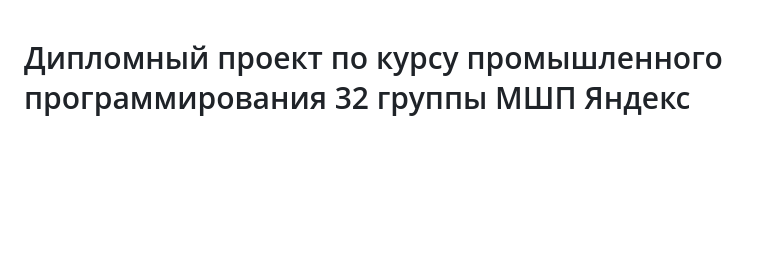
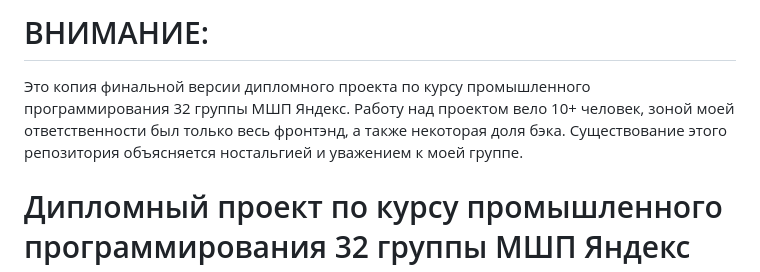
Before and after one commit to Olenek/py-network-clone, a Markdown page: README.md, the part around the change. Drawn GitHub-style; blank space fills up the shorter version.

```diff
--- a/README.md
+++ b/README.md
@@ -1,3 +1,6 @@
+# ВНИМАНИЕ:
+Это копия финальной версии дипломного проекта по курсу промышленного программирования 32 группы МШП Яндекс. Работу над проектом вело 10+ человек, зоной моей ответственности был только весь фронтэнд, а также некоторая доля бэка. Существование этого репозитория объясняется ностальгией и уважением к моей группе.
+
 # Дипломный проект по курсу промышленного программирования 32 группы МШП Яндекс
 
 Система для проведения удаленного интервью с возможностью совместного
```
